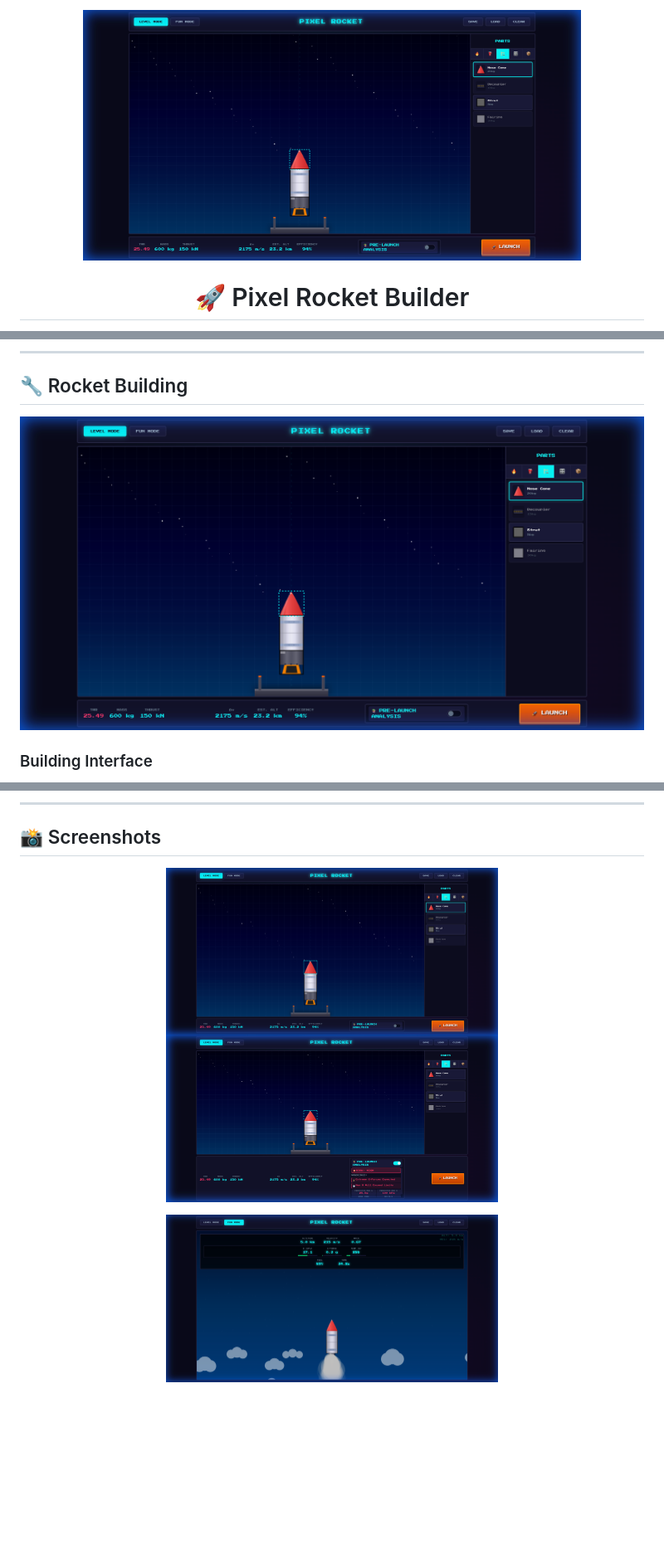
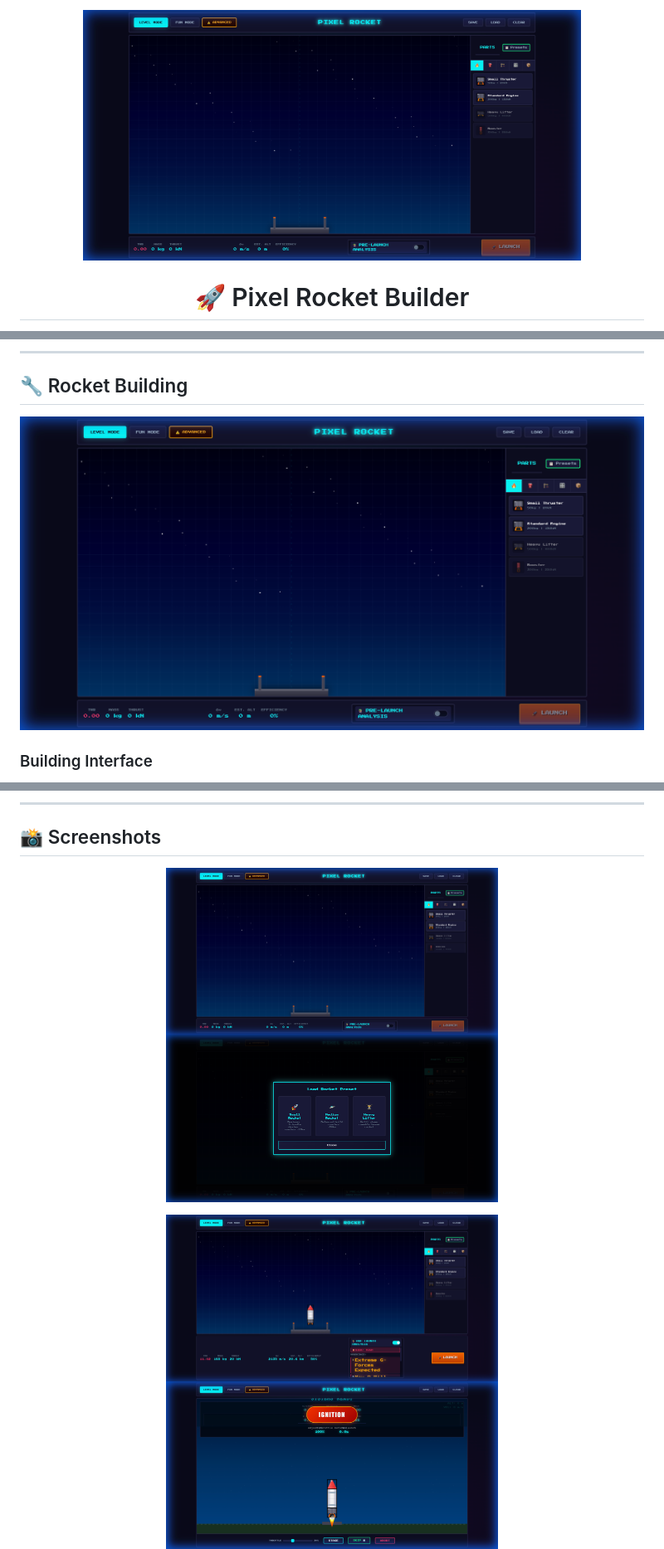
Before and after one commit to GarvitSinghal1/Pixel-Rocket-Builder, a Markdown page: README.md, 3 parts joined by grey strips. Shown at 83% size. Drawn GitHub-style; pictures changed too: assets/screenshots/editor.png, assets/screenshots/flight.png, assets/screenshots/prelaunch.png; blank space fills up the shorter version.

```diff
--- a/README.md
+++ b/README.md
@@ -415,7 +431,8 @@ This game teaches through **experiential learning**:
 
 <p align="center">
   <img src="assets/screenshots/editor.png" alt="Rocket Editor" width="400">
-  <img src="assets/screenshots/prelaunch.png" alt="Pre-Launch Analysis" width="400">
+  <img src="assets/screenshots/presets.png" alt="Presets Menu" width="400">
 </p>
 <p align="center">
+  <img src="assets/screenshots/prelaunch.png" alt="Pre-Launch Analysis" width="400">
   <img src="assets/screenshots/flight.png" alt="Flight Simulation" width="400">
```
Also changed, not shown: other parts of README.md (+19 -1 lines), 1 other file.
